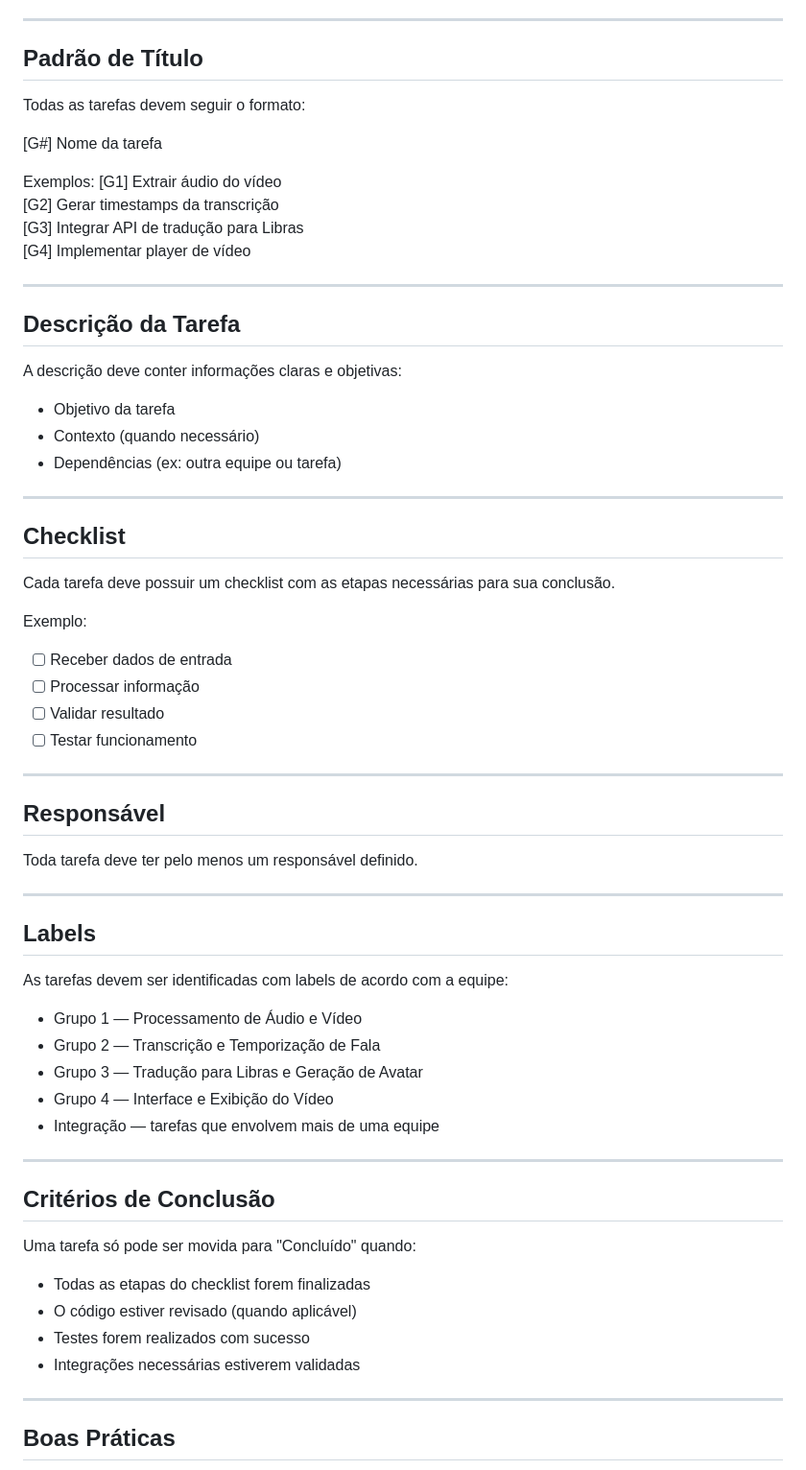
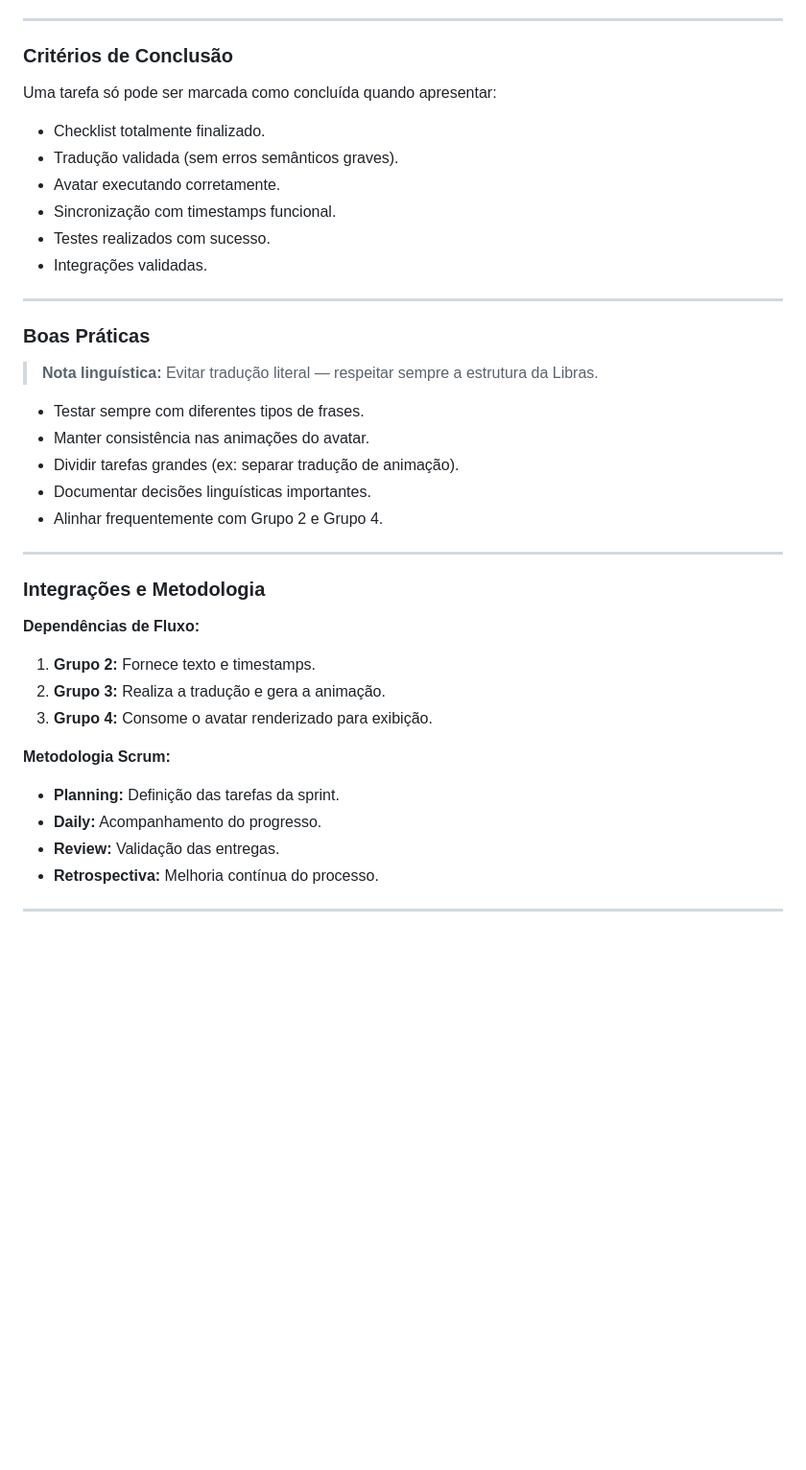
Before and after one commit to laurindolucas/residencia-tecnologica-globo-libras-grupo3, a Markdown page: README.md, the part around one of its changes. Shown at 96% size. Drawn GitHub-style; blank space fills up the shorter version.

```diff
--- a/README.md
+++ b/README.md
@@ -75,71 +51,40 @@ Este documento define o padrão de criação e organização das tarefas no Trel
 
 ---
 
-## Padrão de Título
-
-Todas as tarefas devem seguir o formato:
-
-[G#] Nome da tarefa
-
-Exemplos:
-[G1] Extrair áudio do vídeo
-[G2] Gerar timestamps da transcrição
-[G3] Integrar API de tradução para Libras
-[G4] Implementar player de vídeo
+### Critérios de Conclusão
+Uma tarefa só pode ser marcada como concluída quando apresentar:
+* Checklist totalmente finalizado.
+* Tradução validada (sem erros semânticos graves).
+* Avatar executando corretamente.
+* Sincronização com timestamps funcional.
+* Testes realizados com sucesso.
+* Integrações validadas.
 
 ---
 
-## Descrição da Tarefa
+### Boas Práticas
+> **Nota linguística:** Evitar tradução literal — respeitar sempre a estrutura da Libras.
 
-A descrição deve conter informações claras e objetivas:
-
-- Objetivo da tarefa
-- Contexto (quando necessário)
-- Dependências (ex: outra equipe ou tarefa)
+* Testar sempre com diferentes tipos de frases.
+* Manter consistência nas animações do avatar.
+* Dividir tarefas grandes (ex: separar tradução de animação).
+* Documentar decisões linguísticas importantes.
+* Alinhar frequentemente com Grupo 2 e Grupo 4.
 
 ---
 
-## Checklist
+### Integrações e Metodologia
 
-Cada tarefa deve possuir um checklist com as etapas necessárias para sua conclusão.
+**Dependências de Fluxo:**
+1. **Grupo 2:** Fornece texto e timestamps.
+2. **Grupo 3:** Realiza a tradução e gera a animação.
+3. **Grupo 4:** Consome o avatar renderizado para exibição.
 
-Exemplo:
-
-- [ ] Receber dados de entrada
-- [ ] Processar informação
-- [ ] Validar resultado
-- [ ] Testar funcionamento
+**Metodologia Scrum:**
+* **Planning:** Definição das tarefas da sprint.
+* **Daily:** Acompanhamento do progresso.
+* **Review:** Validação das entregas.
+* **Retrospectiva:** Melhoria contínua do processo.
 
 ---
 
-## Responsável
-
-Toda tarefa deve ter pelo menos um responsável definido.
-
----
-
-## Labels
-
-As tarefas devem ser identificadas com labels de acordo com a equipe:
-
-- Grupo 1 — Processamento de Áudio e Vídeo
-- Grupo 2 — Transcrição e Temporização de Fala
-- Grupo 3 — Tradução para Libras e Geração de Avatar
-- Grupo 4 — Interface e Exibição do Vídeo
-- Integração — tarefas que envolvem mais de uma equipe
-
----
-
-## Critérios de Conclusão
-
-Uma tarefa só pode ser movida para "Concluído" quando:
-
-- Todas as etapas do checklist forem finalizadas
-- O código estiver revisado (quando aplicável)
-- Testes forem realizados com sucesso
-- Integrações necessárias estiverem validadas
-
----
-
-## Boas Práticas
-
```
Also changed, not shown: other parts of README.md (+37 -81 lines).
